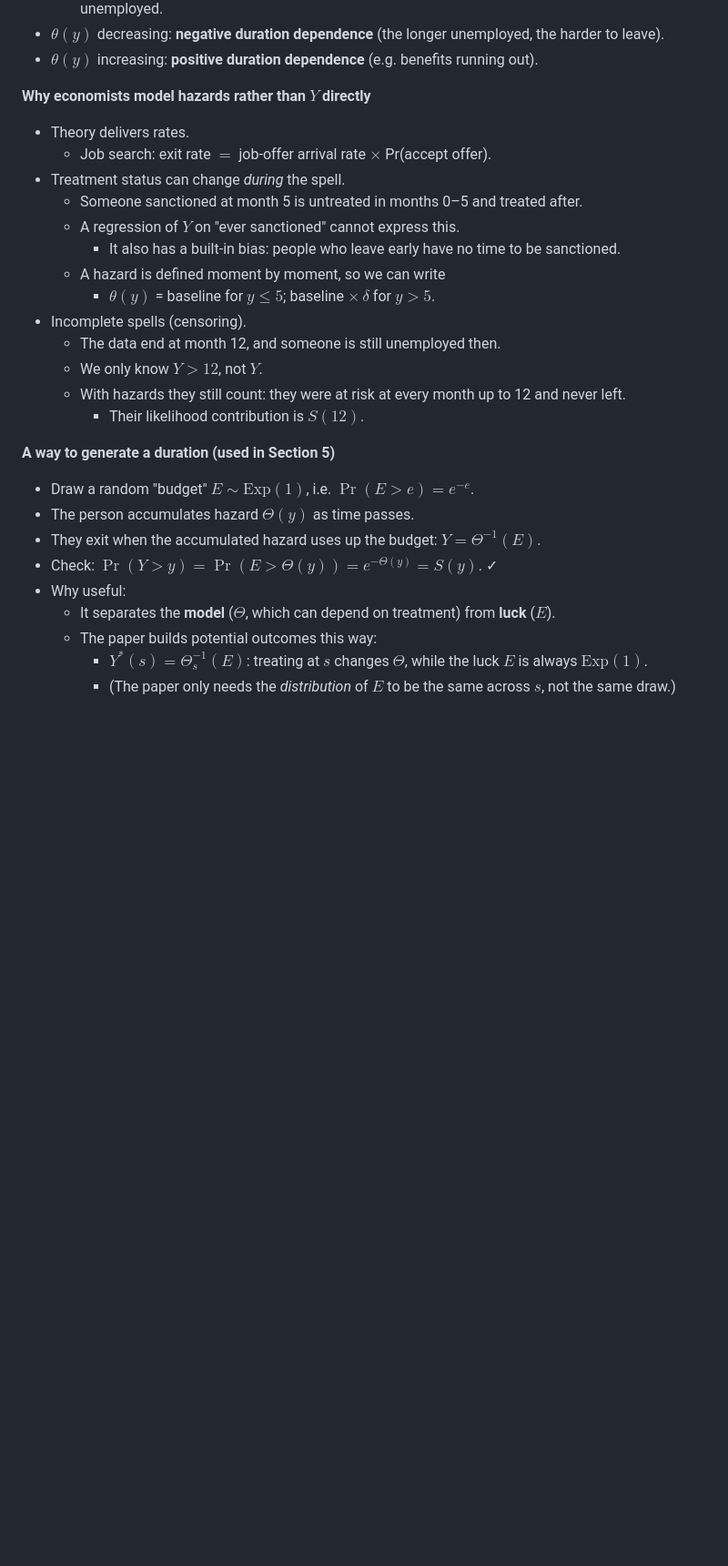
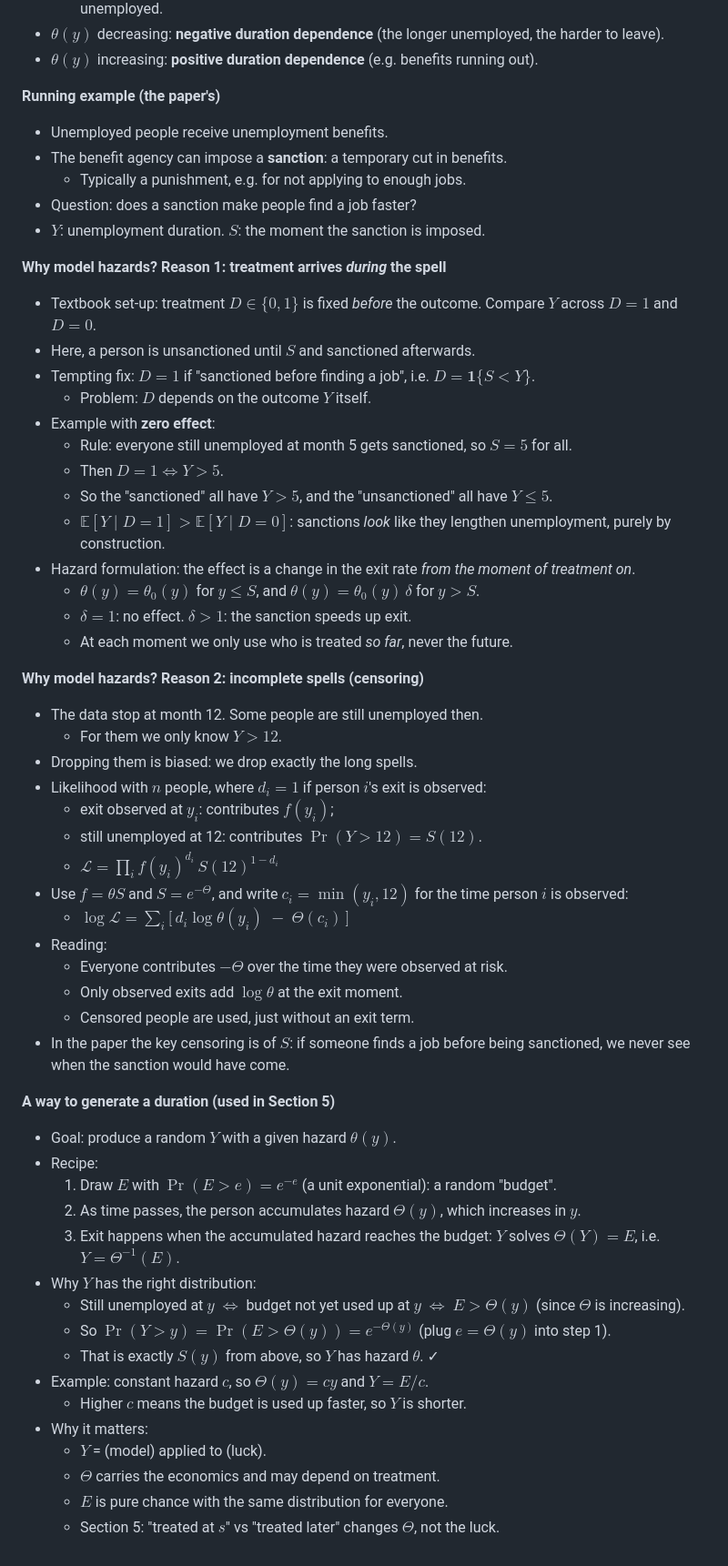
Before and after one commit to ChristosMylonakis/Timing-of-Events, a Markdown page: paper_explained.md, the part around the change. Shown at 91% size. GitHub-like rendering; blank space fills up the shorter version.

Commit message:
Section 1: introduce sanctions example, worked math for hazard motivation, censoring and duration generation
Co-Authored-By: Claude Opus 5.5 <noreply@anthropic.com>
Claude-Session: https://claude.ai/code/session_014NUbjss23wa2it2uJr84yK

```diff
--- a/paper_explained.md
+++ b/paper_explained.md
@@ -41,28 +41,58 @@
 - $\theta(y)$ decreasing: **negative duration dependence** (the longer unemployed, the harder to leave).
 - $\theta(y)$ increasing: **positive duration dependence** (e.g. benefits running out).
 
-**Why economists model hazards rather than $Y$ directly**
-- Theory delivers rates.
-  - Job search: exit rate $=$ job-offer arrival rate $\times$ Pr(accept offer).
-- Treatment status can change *during* the spell.
-  - Someone sanctioned at month 5 is untreated in months 0–5 and treated after.
-  - A regression of $Y$ on "ever sanctioned" cannot express this.
-    - It also has a built-in bias: people who leave early have no time to be sanctioned.
-  - A hazard is defined moment by moment, so we can write
-    - $\theta(y)$ = baseline for $y \le 5$; baseline $\times\,\delta$ for $y > 5$.
-- Incomplete spells (censoring).
-  - The data end at month 12, and someone is still unemployed then.
-  - We only know $Y > 12$, not $Y$.
-  - With hazards they still count: they were at risk at every month up to 12 and never left.
-    - Their likelihood contribution is $S(12)$.
+**Running example (the paper's)**
+- Unemployed people receive unemployment benefits.
+- The benefit agency can impose a **sanction**: a temporary cut in benefits.
+  - Typically a punishment, e.g. for not applying to enough jobs.
+- Question: does a sanction make people find a job faster?
+- $Y$: unemployment duration. $S$: the moment the sanction is imposed.
+
+**Why model hazards? Reason 1: treatment arrives *during* the spell**
+- Textbook set-up: treatment $D \in \{0,1\}$ is fixed *before* the outcome. Compare $Y$ across $D=1$ and $D=0$.
+- Here, a person is unsanctioned until $S$ and sanctioned afterwards.
+- Tempting fix: $D = 1$ if "sanctioned before finding a job", i.e. $D = \mathbf 1\{S < Y\}$.
+  - Problem: $D$ depends on the outcome $Y$ itself.
+- Example with **zero effect**:
+  - Rule: everyone still unemployed at month 5 gets sanctioned, so $S = 5$ for all.
+  - Then $D = 1 \iff Y > 5$.
+  - So the "sanctioned" all have $Y > 5$, and the "unsanctioned" all have $Y \le 5$.
+  - $\mathbb E[Y \mid D=1] > \mathbb E[Y \mid D=0]$: sanctions *look* like they lengthen unemployment, purely by construction.
+- Hazard formulation: the effect is a change in the exit rate *from the moment of treatment on*.
+  - $\theta(y) = \theta_0(y)$ for $y \le S$, and $\theta(y) = \theta_0(y)\,\delta$ for $y > S$.
+  - $\delta = 1$: no effect. $\delta > 1$: the sanction speeds up exit.
+  - At each moment we only use who is treated *so far*, never the future.
+
+**Why model hazards? Reason 2: incomplete spells (censoring)**
+- The data stop at month 12. Some people are still unemployed then.
+  - For them we only know $Y > 12$.
+- Dropping them is biased: we drop exactly the long spells.
+- Likelihood with $n$ people, where $d_i = 1$ if person $i$'s exit is observed:
+  - exit observed at $y_i$: contributes $f(y_i)$;
+  - still unemployed at 12: contributes $\Pr(Y > 12) = S(12)$.
+  - $\mathcal L = \prod_i f(y_i)^{d_i}\, S(12)^{1-d_i}$
+- Use $f = \theta S$ and $S = e^{-\Theta}$, and write $c_i = \min(y_i, 12)$ for the time person $i$ is observed:
+  - $\log \mathcal L = \sum_i \big[\, d_i \log \theta(y_i) \;-\; \Theta(c_i) \,\big]$
+- Reading:
+  - Everyone contributes $-\Theta$ over the time they were observed at risk.
+  - Only observed exits add $\log\theta$ at the exit moment.
+  - Censored people are used, just without an exit term.
+- In the paper the key censoring is of $S$: if someone finds a job before being sanctioned, we never see when the sanction would have come.
 
 **A way to generate a duration (used in Section 5)**
-- Draw a random "budget" $E \sim \text{Exp}(1)$, i.e. $\Pr(E > e) = e^{-e}$.
-- The person accumulates hazard $\Theta(y)$ as time passes.
-- They exit when the accumulated hazard uses up the budget: $Y = \Theta^{-1}(E)$.
-- Check: $\Pr(Y > y) = \Pr(E > \Theta(y)) = e^{-\Theta(y)} = S(y)$. ✓
-- Why useful:
-  - It separates the **model** ($\Theta$, which can depend on treatment) from **luck** ($E$).
-  - The paper builds potential outcomes this way:
-    - $Y^*(s) = \Theta_s^{-1}(E)$: treating at $s$ changes $\Theta$, while the luck $E$ is always $\text{Exp}(1)$.
-    - (The paper only needs the *distribution* of $E$ to be the same across $s$, not the same draw.)
+- Goal: produce a random $Y$ with a given hazard $\theta(y)$.
+- Recipe:
+  1. Draw $E$ with $\Pr(E > e) = e^{-e}$ (a unit exponential): a random "budget".
+  2. As time passes, the person accumulates hazard $\Theta(y)$, which increases in $y$.
+  3. Exit happens when the accumulated hazard reaches the budget: $Y$ solves $\Theta(Y) = E$, i.e. $Y = \Theta^{-1}(E)$.
+- Why $Y$ has the right distribution:
+  - Still unemployed at $y$ $\iff$ budget not yet used up at $y$ $\iff$ $E > \Theta(y)$ (since $\Theta$ is increasing).
+  - So $\Pr(Y > y) = \Pr(E > \Theta(y)) = e^{-\Theta(y)}$ (plug $e = \Theta(y)$ into step 1).
+  - That is exactly $S(y)$ from above, so $Y$ has hazard $\theta$. ✓
+- Example: constant hazard $c$, so $\Theta(y) = cy$ and $Y = E/c$.
+  - Higher $c$ means the budget is used up faster, so $Y$ is shorter.
+- Why it matters:
+  - $Y$ = (model) applied to (luck).
+  - $\Theta$ carries the economics and may depend on treatment.
+  - $E$ is pure chance with the same distribution for everyone.
+  - Section 5: "treated at $s$" vs "treated later" changes $\Theta$, not the luck.
```
